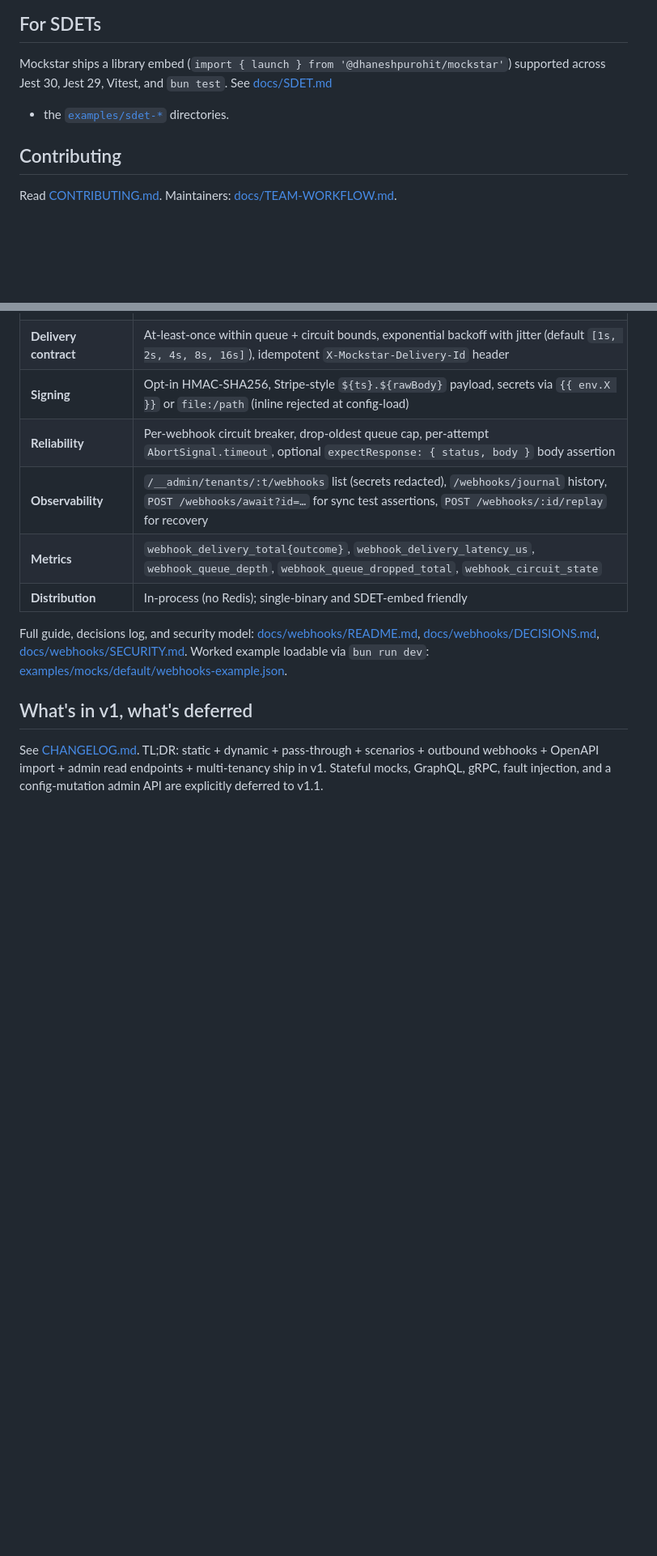
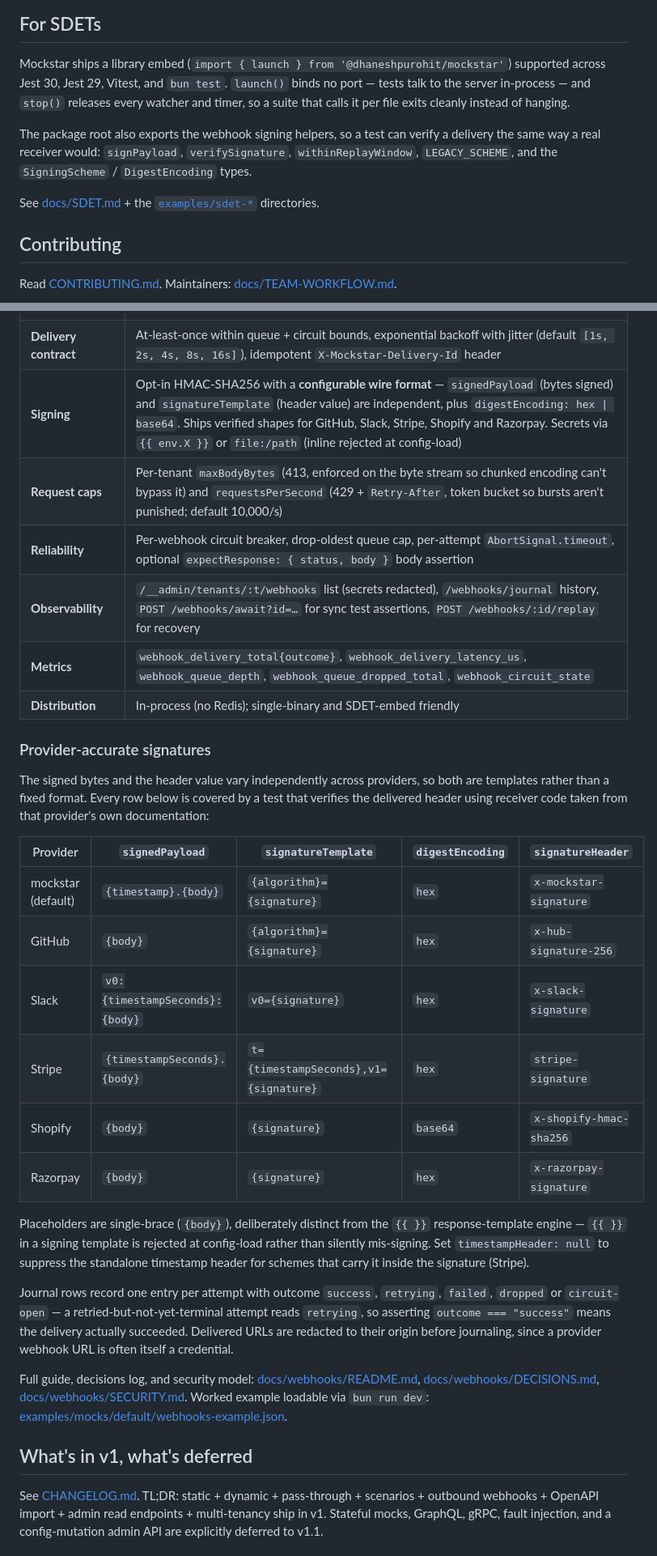
Before and after one commit to dhanesh/mockstar, a Markdown page: README.md, 2 parts joined by grey strips. Shown at 81% size. Rendered like a GitHub page; blank space fills up the shorter version.

Commit message:
docs(readme): bring the webhook and SDET sections up to 0.4.0
The Signing row still described the pre-0.3.0 format: "Stripe-style
${ts}.${rawBody} payload". That is exactly the hardcoded combination issue #30
was filed about — Stripe's signed payload paired with GitHub's header value,
matching no provider — and 0.3.0 replaced it with two independent templates.
A README describing the bug as the feature is the worst kind of stale.

Replaces it with the real contract and adds the provider cookbook, copied
verbatim from docs/webhooks/README.md so the two cannot drift; every row there
is covered by tests/webhooks/provider-fidelity.test.ts, which verifies the
delivered header using receiver code from that provider's own documentation.

Also documents, all shipped and previously unmentioned:
- per-tenant request caps (413 on the byte stream so chunked encoding cannot
  bypass it; 429 + Retry-After via token bucket, default 10,000/s)
- journal outcome values including `retrying`, so asserting on `success` means
  the delivery actually succeeded rather than "we will retry"
- journal URL redaction, since a provider webhook URL is often the credential
- that launch() binds no port and stop() releases watchers and timers, which is
  what stops an SDET suite hanging after it goes green
- the package-root signing exports, verified present in dist/index.d.ts rather
  than assumed

Refs #30, #35, #38, #40, #44

Co-Authored-By: Claude Opus 5 (1M context) <noreply@anthropic.com>
Claude-Session: https://claude.ai/code/session_01EgmDJothFqp1RF9G6TziEu

```diff
--- a/README.md
+++ b/README.md
@@ -16,8 +16,15 @@
 ## For SDETs
 
 Mockstar ships a library embed (`import { launch } from '@dhaneshpurohit/mockstar'`) supported
-across Jest 30, Jest 29, Vitest, and `bun test`. See [docs/SDET.md](./docs/SDET.md)
-+ the [`examples/sdet-*`](./examples) directories.
+across Jest 30, Jest 29, Vitest, and `bun test`. `launch()` binds no port — tests talk to the
+server in-process — and `stop()` releases every watcher and timer, so a suite that calls it
+per file exits cleanly instead of hanging.
+
+The package root also exports the webhook signing helpers, so a test can verify a delivery the
+same way a real receiver would: `signPayload`, `verifySignature`, `withinReplayWindow`,
+`LEGACY_SCHEME`, and the `SigningScheme` / `DigestEncoding` types.
+
+See [docs/SDET.md](./docs/SDET.md) + the [`examples/sdet-*`](./examples) directories.
 
 ## Contributing
 
@@ -134,11 +141,29 @@ Capabilities at a glance:
 |---|---|
 | **Configuration channels** | Per-route `url`, `{{ env.NAME }}` interpolation, admin API, opt-in `X-Mockstar-Webhook-Url` request header (gated by `--allow-webhook-url-header`) |
 | **Delivery contract** | At-least-once within queue + circuit bounds, exponential backoff with jitter (default `[1s, 2s, 4s, 8s, 16s]`), idempotent `X-Mockstar-Delivery-Id` header |
-| **Signing** | Opt-in HMAC-SHA256, Stripe-style `${ts}.${rawBody}` payload, secrets via `{{ env.X }}` or `file:/path` (inline rejected at config-load) |
+| **Signing** | Opt-in HMAC-SHA256 with a **configurable wire format** — `signedPayload` (bytes signed) and `signatureTemplate` (header value) are independent, plus `digestEncoding: hex \| base64`. Ships verified shapes for GitHub, Slack, Stripe, Shopify and Razorpay. Secrets via `{{ env.X }}` or `file:/path` (inline rejected at config-load) |
+| **Request caps** | Per-tenant `maxBodyBytes` (413, enforced on the byte stream so chunked encoding can't bypass it) and `requestsPerSecond` (429 + `Retry-After`, token bucket so bursts aren't punished; default 10,000/s) |
 | **Reliability** | Per-webhook circuit breaker, drop-oldest queue cap, per-attempt `AbortSignal.timeout`, optional `expectResponse: { status, body }` body assertion |
 | **Observability** | `/__admin/tenants/:t/webhooks` list (secrets redacted), `/webhooks/journal` history, `POST /webhooks/await?id=…` for sync test assertions, `POST /webhooks/:id/replay` for recovery |
 | **Metrics** | `webhook_delivery_total{outcome}`, `webhook_delivery_latency_us`, `webhook_queue_depth`, `webhook_queue_dropped_total`, `webhook_circuit_state` |
 | **Distribution** | In-process (no Redis); single-binary and SDET-embed friendly |
+
+### Provider-accurate signatures
+
+The signed bytes and the header value vary independently across providers, so both are templates rather than a fixed format. Every row below is covered by a test that verifies the delivered header using receiver code taken from that provider's own documentation:
+
+| Provider | `signedPayload` | `signatureTemplate` | `digestEncoding` | `signatureHeader` |
+|---|---|---|---|---|
+| mockstar (default) | `{timestamp}.{body}` | `{algorithm}={signature}` | `hex` | `x-mockstar-signature` |
+| GitHub | `{body}` | `{algorithm}={signature}` | `hex` | `x-hub-signature-256` |
+| Slack | `v0:{timestampSeconds}:{body}` | `v0={signature}` | `hex` | `x-slack-signature` |
+| Stripe | `{timestampSeconds}.{body}` | `t={timestampSeconds},v1={signature}` | `hex` | `stripe-signature` |
+| Shopify | `{body}` | `{signature}` | `base64` | `x-shopify-hmac-sha256` |
+| Razorpay | `{body}` | `{signature}` | `hex` | `x-razorpay-signature` |
+
+Placeholders are single-brace (`{body}`), deliberately distinct from the `{{ }}` response-template engine — `{{ }}` in a signing template is rejected at config-load rather than silently mis-signing. Set `timestampHeader: null` to suppress the standalone timestamp header for schemes that carry it inside the signature (Stripe).
+
+Journal rows record one entry per attempt with outcome `success`, `retrying`, `failed`, `dropped` or `circuit-open` — a retried-but-not-yet-terminal attempt reads `retrying`, so asserting `outcome === "success"` means the delivery actually succeeded. Delivered URLs are redacted to their origin before journaling, since a provider webhook URL is often itself a credential.
 
 Full guide, decisions log, and security model: [docs/webhooks/README.md](./docs/webhooks/README.md), [docs/webhooks/DECISIONS.md](./docs/webhooks/DECISIONS.md), [docs/webhooks/SECURITY.md](./docs/webhooks/SECURITY.md). Worked example loadable via `bun run dev`: [examples/mocks/default/webhooks-example.json](./examples/mocks/default/webhooks-example.json).
 
```
